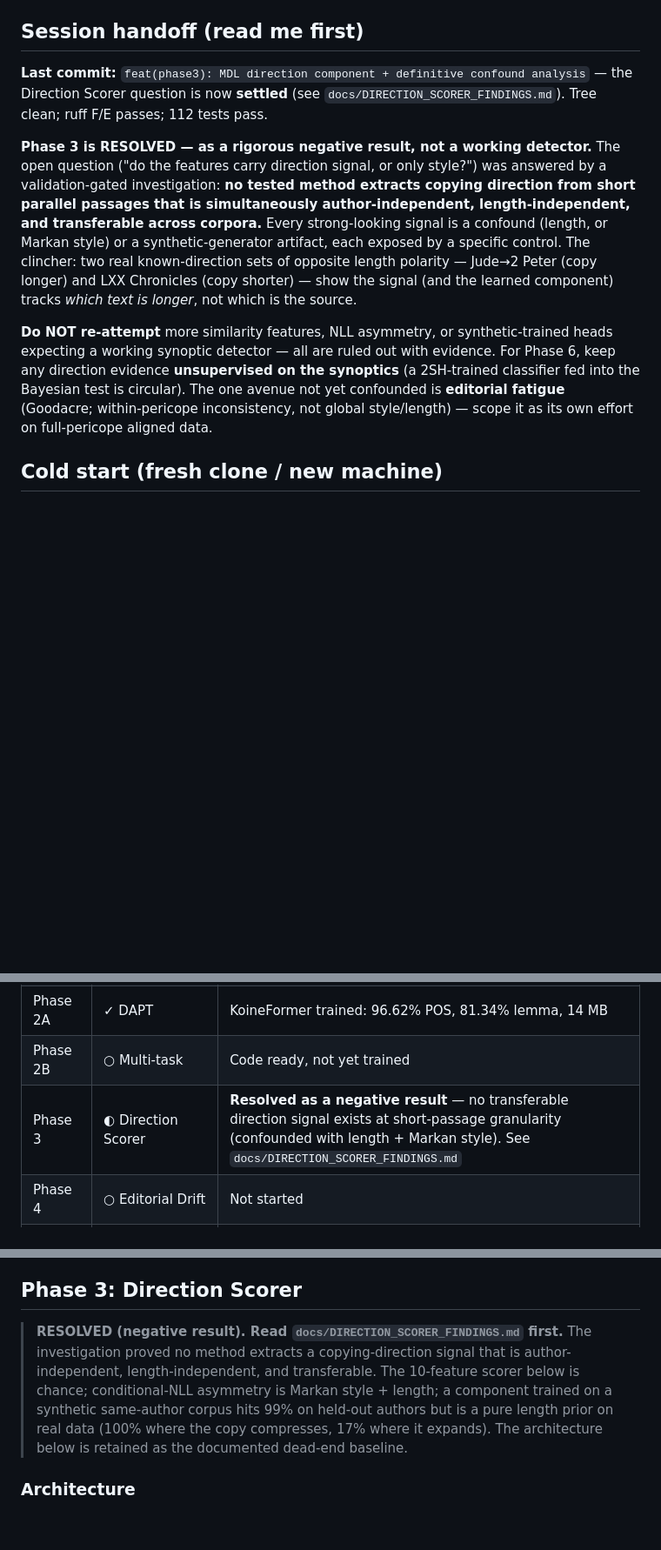
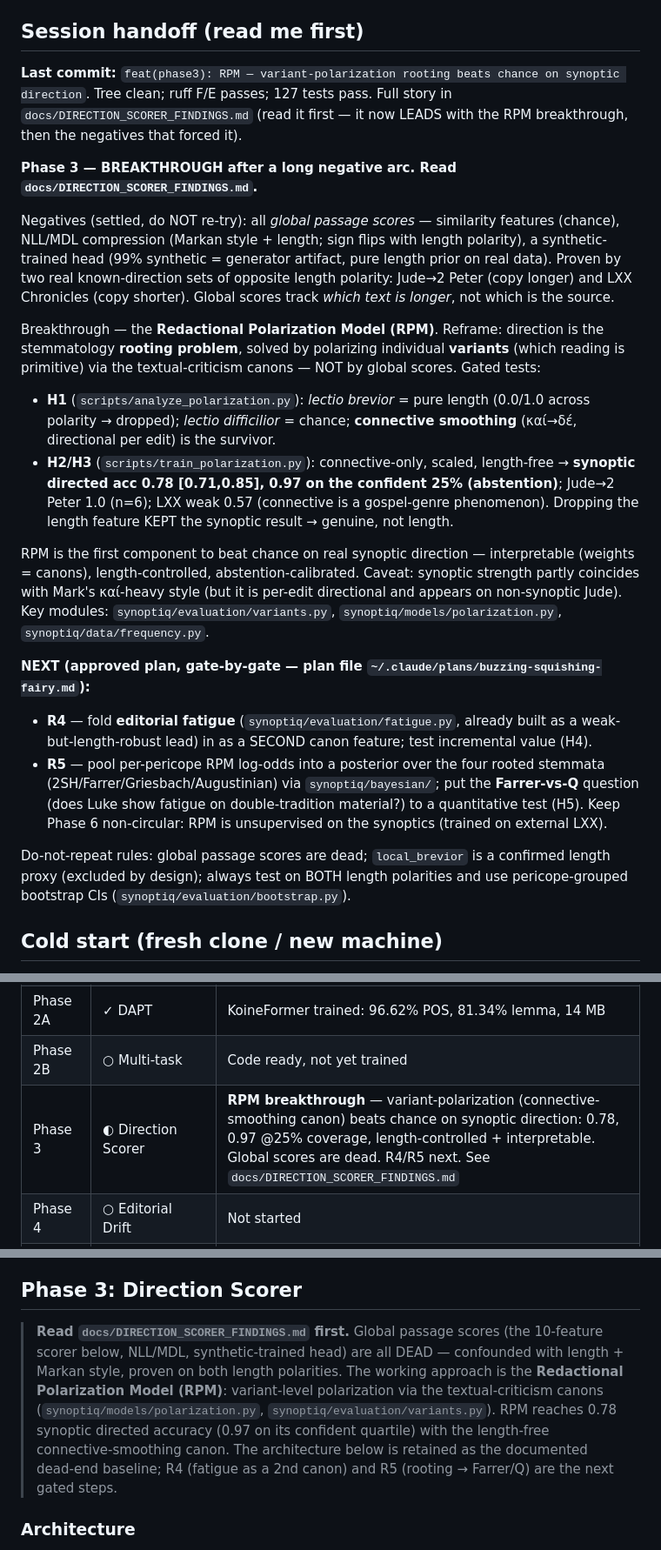
Before and after one commit to abderahmane-ai/SynoptiQ, a Markdown page: CLAUDE.md, 3 parts joined by grey strips. Shown at 87% size. Drawn GitHub-style; blank space fills up the shorter version.

Commit message:
docs: checkpoint RPM breakthrough in CLAUDE.md handoff
Update the session handoff, status table, and Phase 3 banner to reflect the RPM
result (variant-polarization rooting beats chance on synoptic direction: 0.78,
0.97 @25% coverage, length-controlled). Records the do-not-repeat rules (global
scores dead; local_brevior = length) and the approved next steps R4 (fatigue as a
2nd canon) and R5 (rooting -> Farrer/Q). Safe point to compact the conversation.

Co-Authored-By: Claude Opus 4.8 <noreply@anthropic.com>

```diff
--- a/CLAUDE.md
+++ b/CLAUDE.md
@@ -29,27 +29,49 @@ Rules:
 
 ## Session handoff (read me first)
 
-**Last commit:** `feat(phase3): MDL direction component + definitive confound
-analysis` — the Direction Scorer question is now **settled** (see
-`docs/DIRECTION_SCORER_FINDINGS.md`). Tree clean; ruff F/E passes; 112 tests pass.
+**Last commit:** `feat(phase3): RPM — variant-polarization rooting beats chance on
+synoptic direction`. Tree clean; ruff F/E passes; 127 tests pass. Full story in
+`docs/DIRECTION_SCORER_FINDINGS.md` (read it first — it now LEADS with the RPM
+breakthrough, then the negatives that forced it).
 
-**Phase 3 is RESOLVED — as a rigorous negative result, not a working detector.**
-The open question ("do the features carry direction signal, or only style?") was
-answered by a validation-gated investigation: **no tested method extracts copying
-direction from short parallel passages that is simultaneously author-independent,
-length-independent, and transferable across corpora.** Every strong-looking signal
-is a confound (length, or Markan style) or a synthetic-generator artifact, each
-exposed by a specific control. The clincher: two real known-direction sets of
-opposite length polarity — Jude→2 Peter (copy longer) and LXX Chronicles (copy
-shorter) — show the signal (and the learned component) tracks *which text is
+**Phase 3 — BREAKTHROUGH after a long negative arc. Read `docs/DIRECTION_SCORER_FINDINGS.md`.**
+
+Negatives (settled, do NOT re-try): all *global passage scores* — similarity features
+(chance), NLL/MDL compression (Markan style + length; sign flips with length polarity),
+a synthetic-trained head (99% synthetic = generator artifact, pure length prior on real
+data). Proven by two real known-direction sets of opposite length polarity: Jude→2 Peter
+(copy longer) and LXX Chronicles (copy shorter). Global scores track *which text is
 longer*, not which is the source.
 
-**Do NOT re-attempt** more similarity features, NLL asymmetry, or synthetic-trained
-heads expecting a working synoptic detector — all are ruled out with evidence.
-For Phase 6, keep any direction evidence **unsupervised on the synoptics** (a
-2SH-trained classifier fed into the Bayesian test is circular). The one avenue not
-yet confounded is **editorial fatigue** (Goodacre; within-pericope inconsistency,
-not global style/length) — scope it as its own effort on full-pericope aligned data.
+Breakthrough — the **Redactional Polarization Model (RPM)**. Reframe: direction is the
+stemmatology **rooting problem**, solved by polarizing individual **variants** (which
+reading is primitive) via the textual-criticism canons — NOT by global scores. Gated tests:
+- **H1** (`scripts/analyze_polarization.py`): *lectio brevior* = pure length (0.0/1.0
+  across polarity → dropped); *lectio difficilior* = chance; **connective smoothing**
+  (καί→δέ, directional per edit) is the survivor.
+- **H2/H3** (`scripts/train_polarization.py`): connective-only, scaled, length-free →
+  **synoptic directed acc 0.78 [0.71,0.85], 0.97 on the confident 25% (abstention)**;
+  Jude→2 Peter 1.0 (n=6); LXX weak 0.57 (connective is a gospel-genre phenomenon).
+  Dropping the length feature KEPT the synoptic result → genuine, not length.
+
+RPM is the first component to beat chance on real synoptic direction — interpretable
+(weights = canons), length-controlled, abstention-calibrated. Caveat: synoptic strength
+partly coincides with Mark's καί-heavy style (but it is per-edit directional and appears
+on non-synoptic Jude). Key modules: `synoptiq/evaluation/variants.py`,
+`synoptiq/models/polarization.py`, `synoptiq/data/frequency.py`.
+
+**NEXT (approved plan, gate-by-gate — plan file
+`~/.claude/plans/buzzing-squishing-fairy.md`):**
+- **R4** — fold **editorial fatigue** (`synoptiq/evaluation/fatigue.py`, already built as a
+  weak-but-length-robust lead) in as a SECOND canon feature; test incremental value (H4).
+- **R5** — pool per-pericope RPM log-odds into a posterior over the four rooted stemmata
+  (2SH/Farrer/Griesbach/Augustinian) via `synoptiq/bayesian/`; put the **Farrer-vs-Q**
+  question (does Luke show fatigue on double-tradition material?) to a quantitative test (H5).
+Keep Phase 6 non-circular: RPM is unsupervised on the synoptics (trained on external LXX).
+
+Do-not-repeat rules: global passage scores are dead; `local_brevior` is a confirmed length
+proxy (excluded by design); always test on BOTH length polarities and use
+pericope-grouped bootstrap CIs (`synoptiq/evaluation/bootstrap.py`).
 
 ## Cold start (fresh clone / new machine)
 
@@ -131,7 +153,7 @@ SynoptiQ/
 | Phase 1 | ✓ Data Pipeline | SynoptiQ Corpus: 49,061 tokens, 170 pericopes, 235 alignments, 87 tests |
 | Phase 2A | ✓ DAPT | KoineFormer trained: 96.62% POS, 81.34% lemma, 14 MB |
 | Phase 2B | ○ Multi-task | Code ready, not yet trained |
-| Phase 3 | ◐ Direction Scorer | **Resolved as a negative result** — no transferable direction signal exists at short-passage granularity (confounded with length + Markan style). See `docs/DIRECTION_SCORER_FINDINGS.md` |
+| Phase 3 | ◐ Direction Scorer | **RPM breakthrough** — variant-polarization (connective-smoothing canon) beats chance on synoptic direction: 0.78, 0.97 @25% coverage, length-controlled + interpretable. Global scores are dead. R4/R5 next. See `docs/DIRECTION_SCORER_FINDINGS.md` |
 | Phase 4 | ○ Editorial Drift | Not started |
 | Phase 5 | ○ Q Reconstruction | Not started |
 | Phase 6 | ○ Bayesian | Not started |
@@ -199,13 +221,15 @@ but not vocabulary.
 
 ## Phase 3: Direction Scorer
 
-> **RESOLVED (negative result). Read `docs/DIRECTION_SCORER_FINDINGS.md` first.**
-> The investigation proved no method extracts a copying-direction signal that is
-> author-independent, length-independent, and transferable. The 10-feature scorer
-> below is chance; conditional-NLL asymmetry is Markan style + length; a component
-> trained on a synthetic same-author corpus hits 99% on held-out authors but is a
-> pure length prior on real data (100% where the copy compresses, 17% where it
-> expands). The architecture below is retained as the documented dead-end baseline.
+> **Read `docs/DIRECTION_SCORER_FINDINGS.md` first.** Global passage scores (the
+> 10-feature scorer below, NLL/MDL, synthetic-trained head) are all DEAD — confounded
+> with length + Markan style, proven on both length polarities. The working approach is
+> the **Redactional Polarization Model (RPM)**: variant-level polarization via the
+> textual-criticism canons (`synoptiq/models/polarization.py`,
+> `synoptiq/evaluation/variants.py`). RPM reaches 0.78 synoptic directed accuracy (0.97
+> on its confident quartile) with the length-free connective-smoothing canon. The
+> architecture below is retained as the documented dead-end baseline; R4 (fatigue as a
+> 2nd canon) and R5 (rooting → Farrer/Q) are the next gated steps.
 
 ### Architecture
 
```
